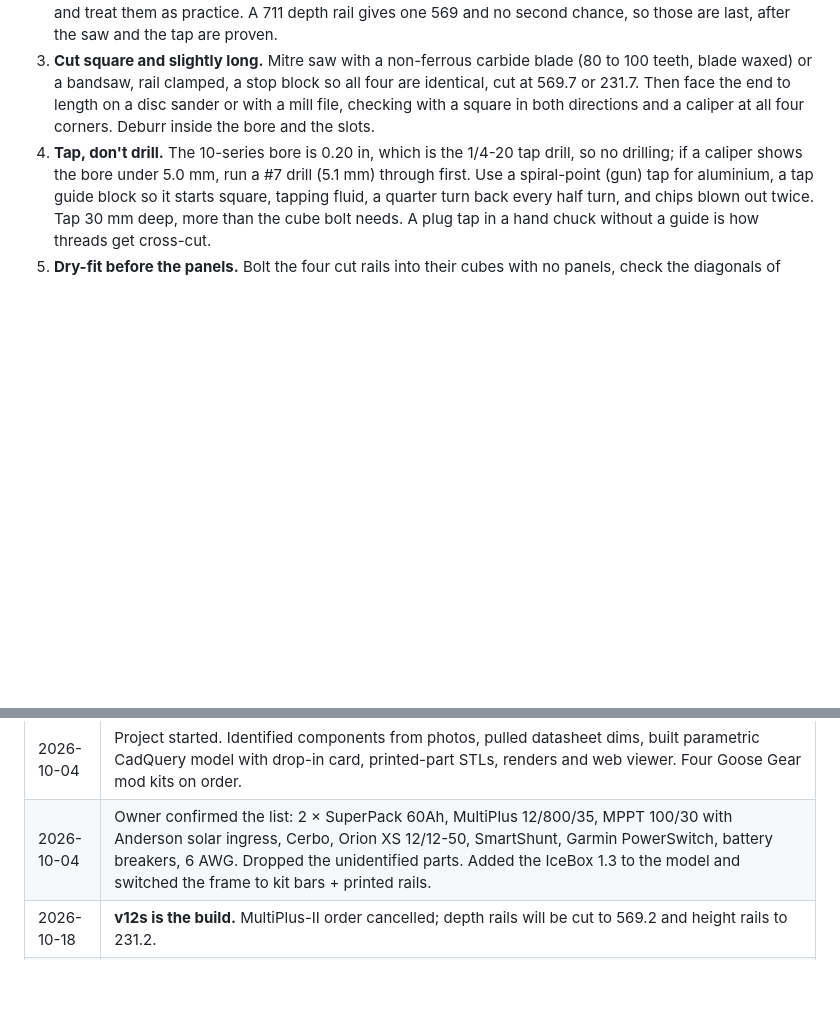
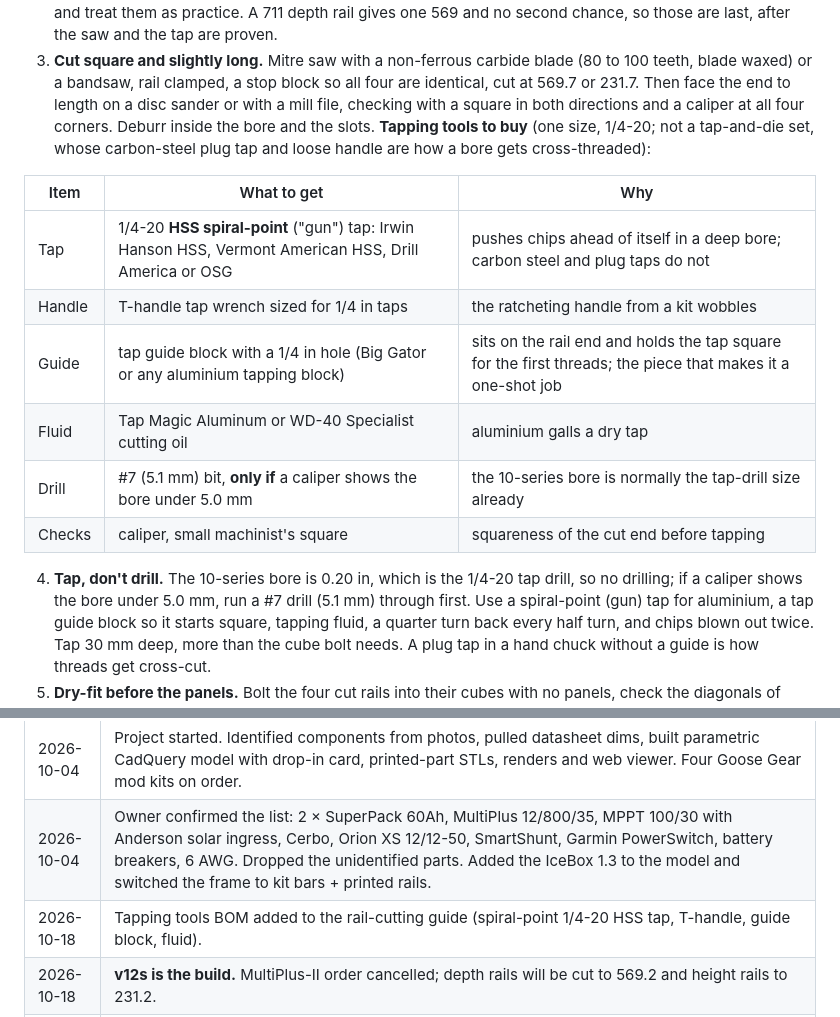
Before and after one commit to dgorman/overlanding, a Markdown page: battery-box/README.md, 2 parts joined by grey strips. GitHub-like rendering; blank space fills up the shorter version.

Commit message:
README: tapping tools BOM for the rail cuts
Co-Authored-By: Claude Fable 5.1 <noreply@anthropic.com>

```diff
--- a/battery-box/README.md
+++ b/battery-box/README.md
@@ -189,6 +189,17 @@ Those lengths assume 25.4 mm corner cubes with the rails butting the cube faces.
 1. **Order the cuts if you can.** An 80/20 distributor or a machine shop will cut to ±0.1 mm and end-tap 1/4-20 for a few dollars a rail. That is the only way the first shot is guaranteed. If you cut at home, the rest of this list is how to make it survivable.
 2. **Practice on what you cannot ruin.** The four height-rail offcuts are 276.8 long: tap those ends first. Each 508 height rail also holds a second 231.2 if the first cut is bad, so cut the height rails before the depth rails and treat them as practice. A 711 depth rail gives one 569 and no second chance, so those are last, after the saw and the tap are proven.
 3. **Cut square and slightly long.** Mitre saw with a non-ferrous carbide blade (80 to 100 teeth, blade waxed) or a bandsaw, rail clamped, a stop block so all four are identical, cut at 569.7 or 231.7. Then face the end to length on a disc sander or with a mill file, checking with a square in both directions and a caliper at all four corners. Deburr inside the bore and the slots.
+**Tapping tools to buy** (one size, 1/4-20; not a tap-and-die set, whose carbon-steel plug tap and loose handle are how a bore gets cross-threaded):
+
+| Item | What to get | Why |
+|---|---|---|
+| Tap | 1/4-20 **HSS spiral-point** ("gun") tap: Irwin Hanson HSS, Vermont American HSS, Drill America or OSG | pushes chips ahead of itself in a deep bore; carbon steel and plug taps do not |
+| Handle | T-handle tap wrench sized for 1/4 in taps | the ratcheting handle from a kit wobbles |
+| Guide | tap guide block with a 1/4 in hole (Big Gator or any aluminium tapping block) | sits on the rail end and holds the tap square for the first threads; the piece that makes it a one-shot job |
+| Fluid | Tap Magic Aluminum or WD-40 Specialist cutting oil | aluminium galls a dry tap |
+| Drill | #7 (5.1 mm) bit, **only if** a caliper shows the bore under 5.0 mm | the 10-series bore is normally the tap-drill size already |
+| Checks | caliper, small machinist's square | squareness of the cut end before tapping |
+
 4. **Tap, don't drill.** The 10-series bore is 0.20 in, which is the 1/4-20 tap drill, so no drilling; if a caliper shows the bore under 5.0 mm, run a #7 drill (5.1 mm) through first. Use a spiral-point (gun) tap for aluminium, a tap guide block so it starts square, tapping fluid, a quarter turn back every half turn, and chips blown out twice. Tap 30 mm deep, more than the cube bolt needs. A plug tap in a hand chuck without a guide is how threads get cross-cut.
 5. **Dry-fit before the panels.** Bolt the four cut rails into their cubes with no panels, check the diagonals of each face match within 1 mm, then take it apart and build it properly with the panels in the slots.
 
@@ -518,6 +529,7 @@ Change a number in `P`, `COMPONENTS`, `FLOOR_LAYOUT` or `CARD_LAYOUT`, re-run, a
 |---|---|
 | 2026-10-04 | Project started. Identified components from photos, pulled datasheet dims, built parametric CadQuery model with drop-in card, printed-part STLs, renders and web viewer. Four Goose Gear mod kits on order. |
 | 2026-10-04 | Owner confirmed the list: 2 × SuperPack 60Ah, MultiPlus 12/800/35, MPPT 100/30 with Anderson solar ingress, Cerbo, Orion XS 12/12-50, SmartShunt, Garmin PowerSwitch, battery breakers, 6 AWG. Dropped the unidentified parts. Added the IceBox 1.3 to the model and switched the frame to kit bars + printed rails. |
+| 2026-10-18 | Tapping tools BOM added to the rail-cutting guide (spiral-point 1/4-20 HSS tap, T-handle, guide block, fluid). |
 | 2026-10-18 | **v12s is the build.** MultiPlus-II order cancelled; depth rails will be cut to 569.2 and height rails to 231.2. |
 | 2026-10-17 | **Rail cutting and tapping guide** added (cut lengths per variant, cut-order so the height rails are practice, tap without drilling, dry-fit) with the warning that cutting the depth rails for v12s rules out the MultiPlus-II. |
 | 2026-10-17 | v12s: **front panel from a side-panel offcut.** The IceBox's side panels are solid; cut to 237 each leaves a 762 × 277 offcut, and the front needs 443 × 237, so the ports go straight through solid sheet. No printed front, no bezel; the slotted rear offcut is spare. |
```
